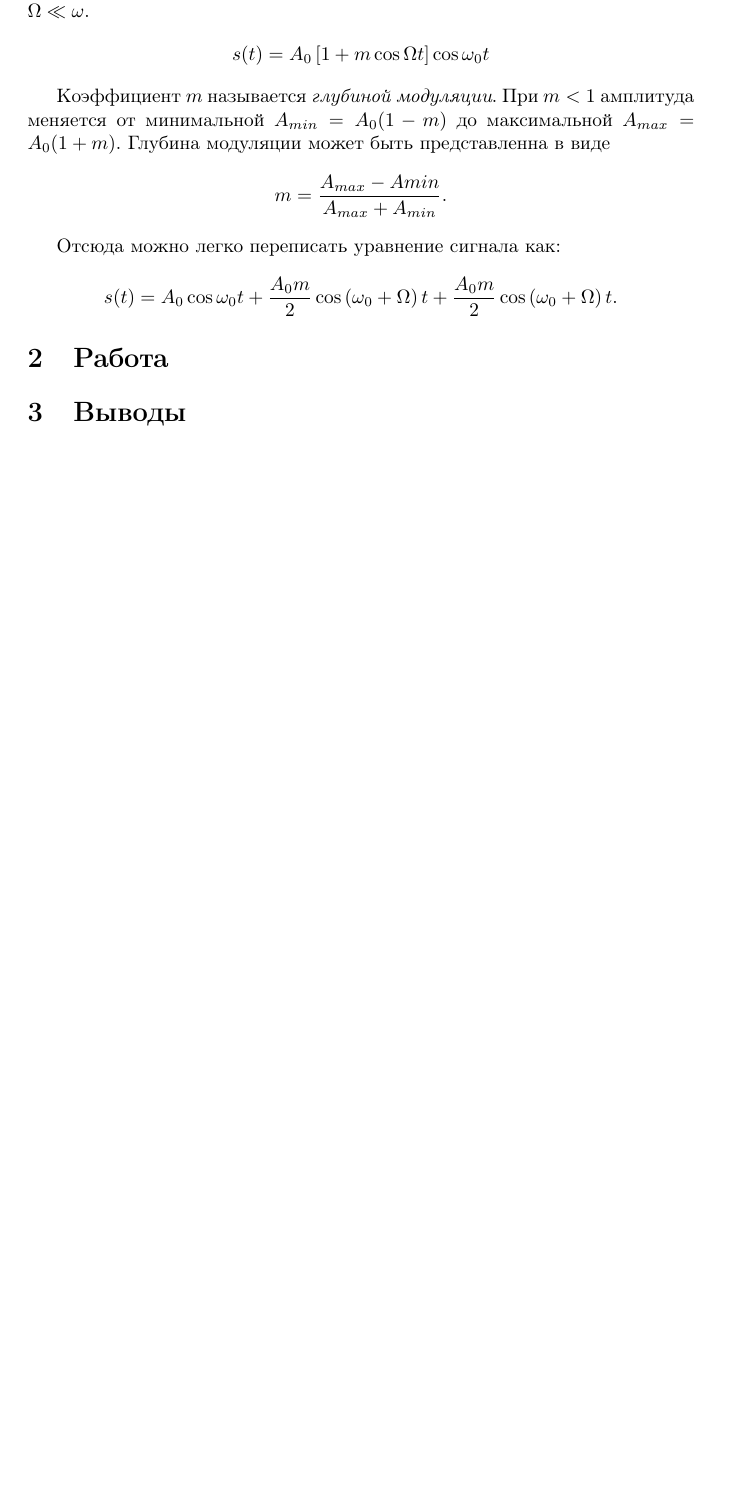
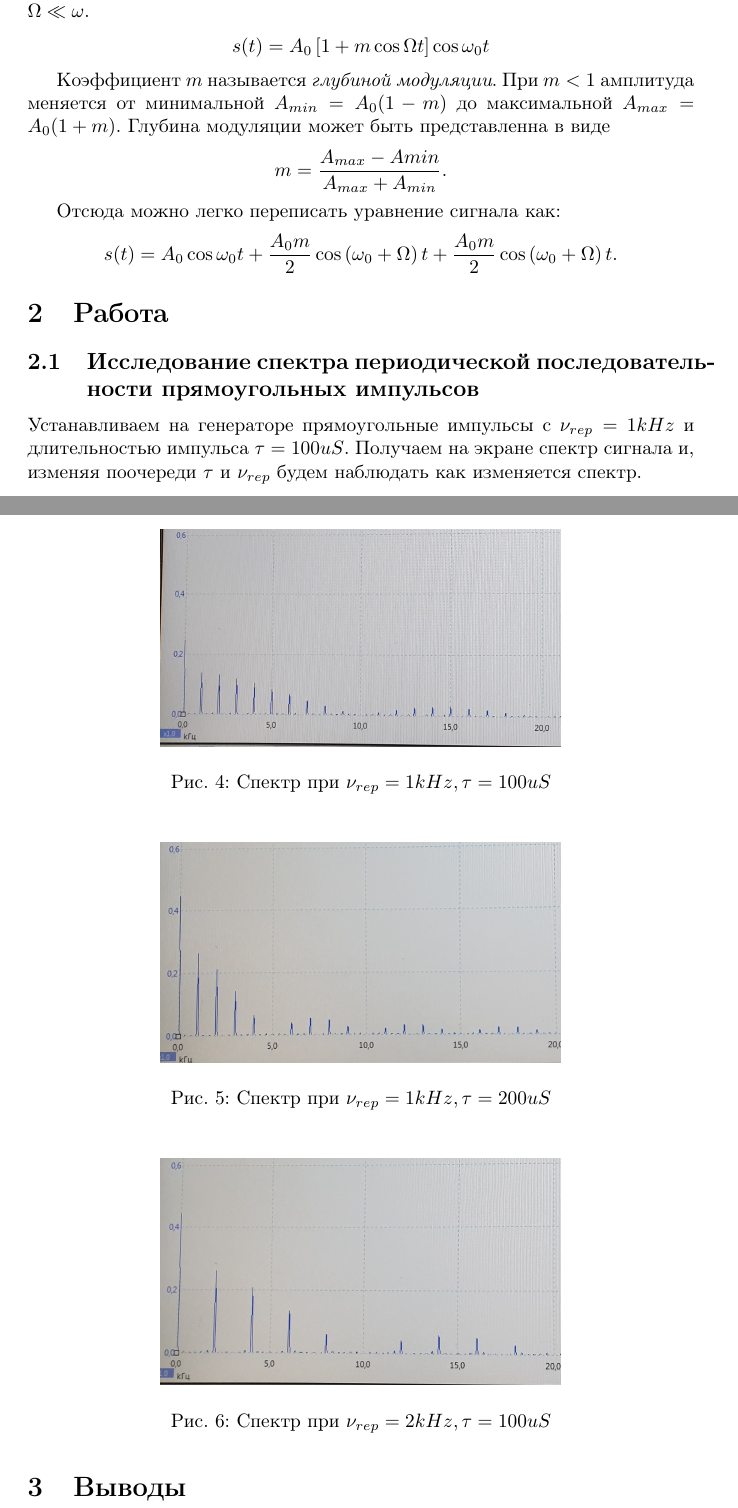
Before and after one commit to ajlekcahdp4/general-physics-labs, a LaTeX document (electricity-and-magnetism/3-6-1/main.tex): part of page 3 of 3 before the commit and two parts of pages 3 and 4 of 4 after it, the two joined at a grey line, cut so that both start at the same text, the shorter picture padded with empty space. Compiled offline with pdfLaTeX.

Commit message:
start 'work' section

```diff
--- a/electricity-and-magnetism/3-6-1/main.tex
+++ b/electricity-and-magnetism/3-6-1/main.tex
@@ -101,11 +101,34 @@
 \[ s(t) = A_0 \cos \omega_0t + \frac{A_0m}{2} \cos \left(\omega_0 + \Omega\right)t  + \frac{A_0m}{2}
 \cos \left(\omega_0 + \Omega\right)t.\]
 
-
-
-
 \section{Работа}
 
+\subsection{Исследование спектра периодической последовательности прямоугольных импульсов}
+
+Устанавливаем на генераторе прямоугольные импульсы с \( \nu_{rep} = 1kHz \) и длительностью импульса
+\( \tau = 100uS \). Получаем на экране спектр сигнала и, изменяя поочереди $\tau$ и $\nu_{rep}$ будем
+наблюдать как изменяется спектр.
+
+\begin{figure}[H]
+    \centering
+    \includegraphics[width=0.6\textwidth]{1.jpg}
+    \caption{Спектр при \( \nu_{rep} = 1 kHz, \tau = 100uS \)}
+    \label{spec_1}
+\end{figure}
+
+\begin{figure}[H]
+    \centering
+    \includegraphics[width=0.6\textwidth]{2.jpg}
+    \caption{Спектр при \( \nu_{rep} = 1 kHz, \tau = 200uS \)}
+    \label{spec_2}
+\end{figure}
+
+\begin{figure}[H]
+    \centering
+    \includegraphics[width=0.6\textwidth]{3.jpg}
+    \caption{Спектр при \( \nu_{rep} = 2 kHz, \tau = 100uS \)}
+    \label{spec_3}
+\end{figure}
 
 
 \section{Выводы}
```
Also changed, not shown: electricity-and-magnetism/3-6-1/data/images/1.jpg (added), electricity-and-magnetism/3-6-1/data/images/2.jpg (added), electricity-and-magnetism/3-6-1/data/images/20220912_101800.jpg (deleted), electricity-and-magnetism/3-6-1/data/images/3.jpg (added), electricity-and-magnetism/3-6-1/main.pdf.
